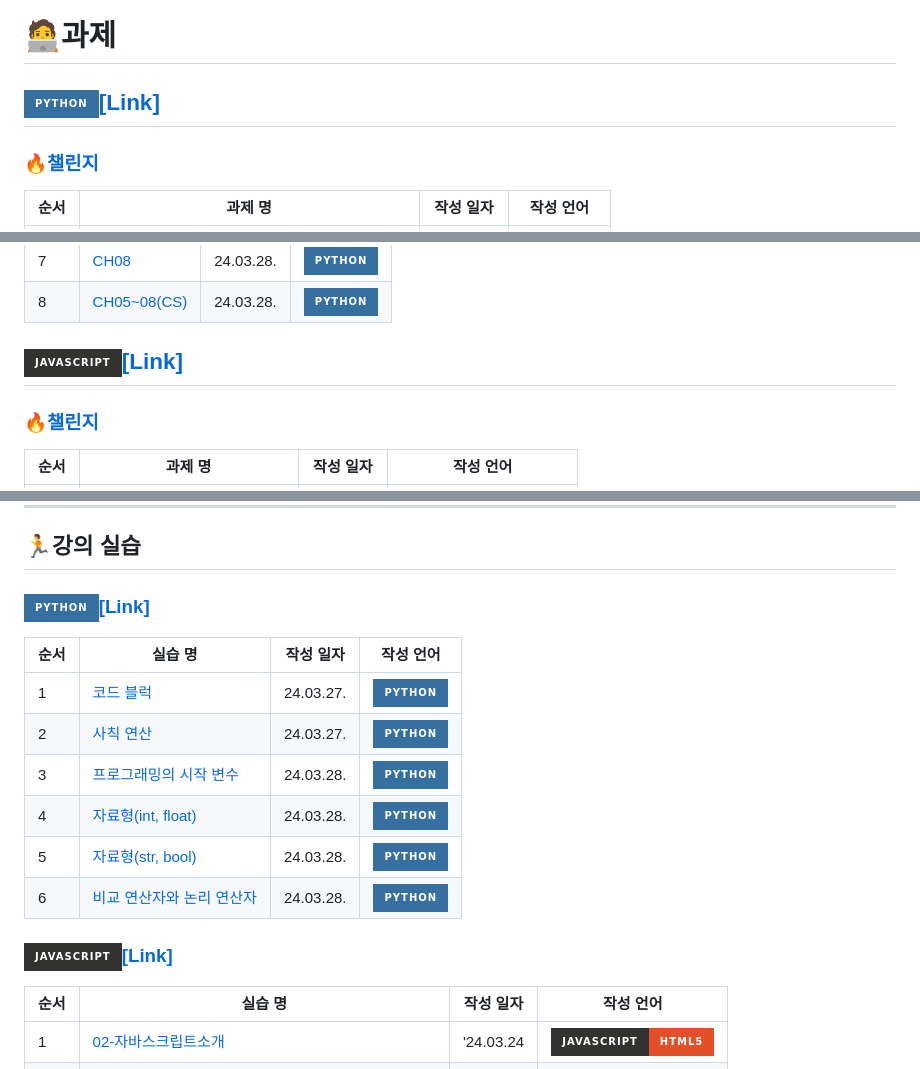
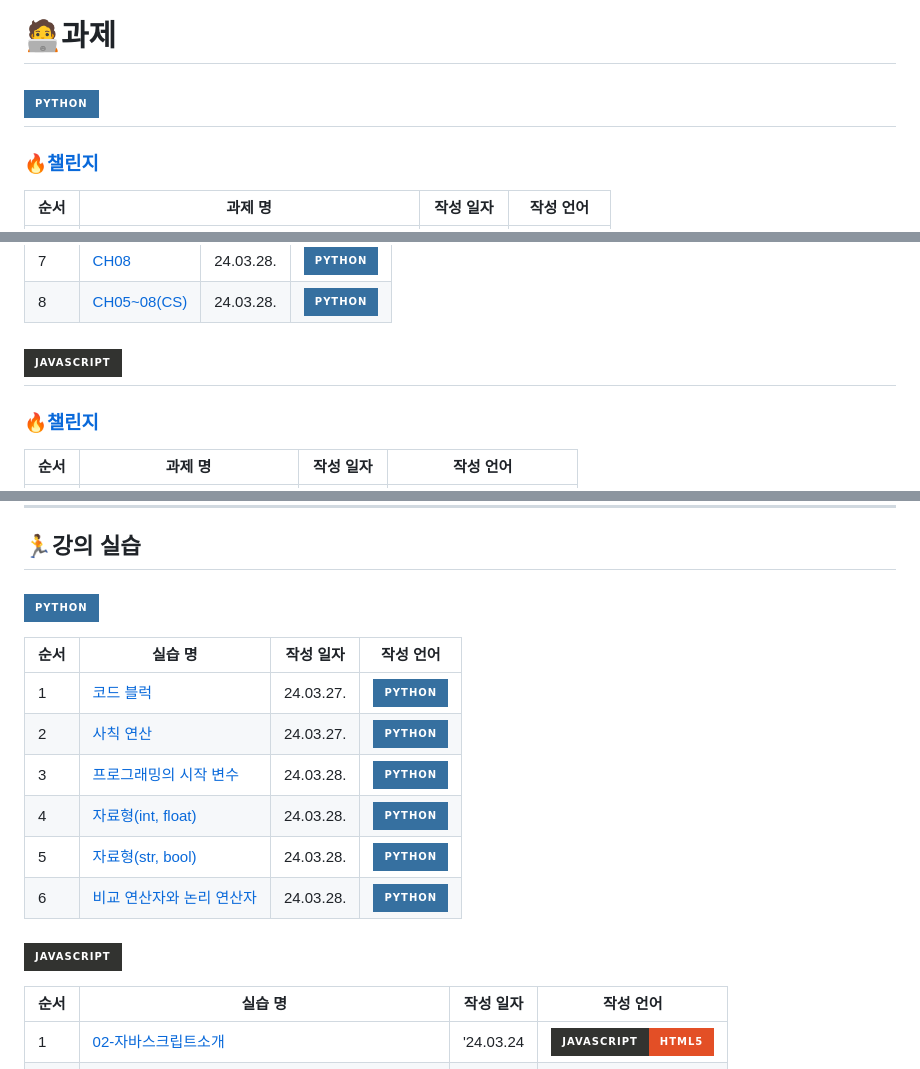
Before and after one commit to JoonHoSeong/OZ_Backend_School, a Markdown page: README.md, 3 parts joined by grey strips. Drawn GitHub-style; badges without logos.

```diff
--- a/README.md
+++ b/README.md
@@ -16,7 +16,7 @@
 ![Jupyter Notebook](https://img.shields.io/badge/jupyter-%23FA0F00.svg?style=for-the-badge&logo=jupyter&logoColor=white)
 
 # 🧑‍💻과제
-## ![Python](https://img.shields.io/badge/python-3670A0?style=for-the-badge&logo=python&logoColor=ffdd54)[[Link]](https://github.com/JoonHoSeong/OZ_Backend_School/tree/main/Python)
+## [![Python](https://img.shields.io/badge/python-3670A0?style=for-the-badge&logo=python&logoColor=ffdd54)](https://github.com/JoonHoSeong/OZ_Backend_School/tree/main/Python)
 ### 🔥[챌린지](https://github.com/JoonHoSeong/OZ_Backend_School/tree/main/Python/homework)
 | 순서 | 과제 명 | 작성 일자  | 작성 언어  |
 | --- | --- | --- | --- |
@@ -45,7 +45,7 @@
 | 7 | [CH08](https://github.com/JoonHoSeong/OZ_Backend_School/blob/main/Python/homework/Ch08_%EA%B0%9C%EB%85%90%ED%99%95%EC%9D%B8%EB%AC%B8%EC%A0%9C%ED%92%80%EA%B8%B0.ipynb) | 24.03.28. | ![Python](https://img.shields.io/badge/python-3670A0?style=for-the-badge&logo=python&logoColor=ffdd54) | |
 | 8 | [CH05~08(CS)](https://github.com/JoonHoSeong/OZ_Backend_School/blob/main/Python/homework/Chapter0508_CS_%EA%B0%9C%EB%85%90%EC%A0%95%EB%A6%AC.ipynb) | 24.03.28. | ![Python](https://img.shields.io/badge/python-3670A0?style=for-the-badge&logo=python&logoColor=ffdd54) | []() |
 
-## ![JavaScript](https://img.shields.io/badge/javascript-%23323330.svg?style=for-the-badge&logo=javascript&logoColor=%23F7DF1E)[[Link]](https://github.com/JoonHoSeong/OZ_Backend_School/tree/main/JavaScript)
+## [![JavaScript](https://img.shields.io/badge/javascript-%23323330.svg?style=for-the-badge&logo=javascript&logoColor=%23F7DF1E)](https://github.com/JoonHoSeong/OZ_Backend_School/tree/main/JavaScript)
 ### 🔥[챌린지](https://github.com/JoonHoSeong/OZ_Backend_School/tree/main/JavaScript/mini_project)
 | 순서 | 과제 명 | 작성 일자  | 작성 언어  |
 | --- | --- | --- | --- |
@@ -83,7 +83,7 @@
 <hr>
 
 ## 🏃강의 실습
-### ![Python](https://img.shields.io/badge/python-3670A0?style=for-the-badge&logo=python&logoColor=ffdd54)[[Link]](https://github.com/JoonHoSeong/OZ_Backend_School/tree/main/Python/Trainning)
+### [![Python](https://img.shields.io/badge/python-3670A0?style=for-the-badge&logo=python&logoColor=ffdd54)](https://github.com/JoonHoSeong/OZ_Backend_School/tree/main/Python/Trainning)
 | 순서 | 실습 명 | 작성 일자 | 작성 언어  |
 | --- | --- | --- | --- |
 | 1 | [코드 블럭](https://github.com/JoonHoSeong/OZ_Backend_School/blob/main/Python/Trainning/codeBlock.ipynb) | 24.03.27. | ![Python](https://img.shields.io/badge/python-3670A0?style=for-the-badge&logo=python&logoColor=ffdd54) |
@@ -94,7 +94,7 @@
 | 6 | [비교 연산자와 논리 연산자](https://github.com/JoonHoSeong/OZ_Backend_School/blob/main/Python/Trainning/operator.ipynb) | 24.03.28. | ![Python](https://img.shields.io/badge/python-3670A0?style=for-the-badge&logo=python&logoColor=ffdd54) |
 
 
-### ![JavaScript](https://img.shields.io/badge/javascript-%23323330.svg?style=for-the-badge&logo=javascript&logoColor=%23F7DF1E)[[Link]](https://github.com/JoonHoSeong/OZ_Backend_School/tree/main/JavaScript/Trainning)
+### [![JavaScript](https://img.shields.io/badge/javascript-%23323330.svg?style=for-the-badge&logo=javascript&logoColor=%23F7DF1E)](https://github.com/JoonHoSeong/OZ_Backend_School/tree/main/JavaScript/Trainning)
 | 순서 | 실습 명 | 작성 일자 | 작성 언어  |
 | --- | --- | --- | --- |
 | 1 | [02-자바스크립트소개](https://github.com/JoonHoSeong/OZ_Backend_School/tree/main/JavaScript/Trainning/html/02-자바스크립트소개.html) | '24.03.24 | ![JavaScript](https://img.shields.io/badge/javascript-%23323330.svg?style=for-the-badge&logo=javascript&logoColor=%23F7DF1E)![HTML5](https://img.shields.io/badge/html5-%23E34F26.svg?style=for-the-badge&logo=html5&logoColor=white) |
```
Also changed, not shown: other parts of README.md (+2 -2 lines).
